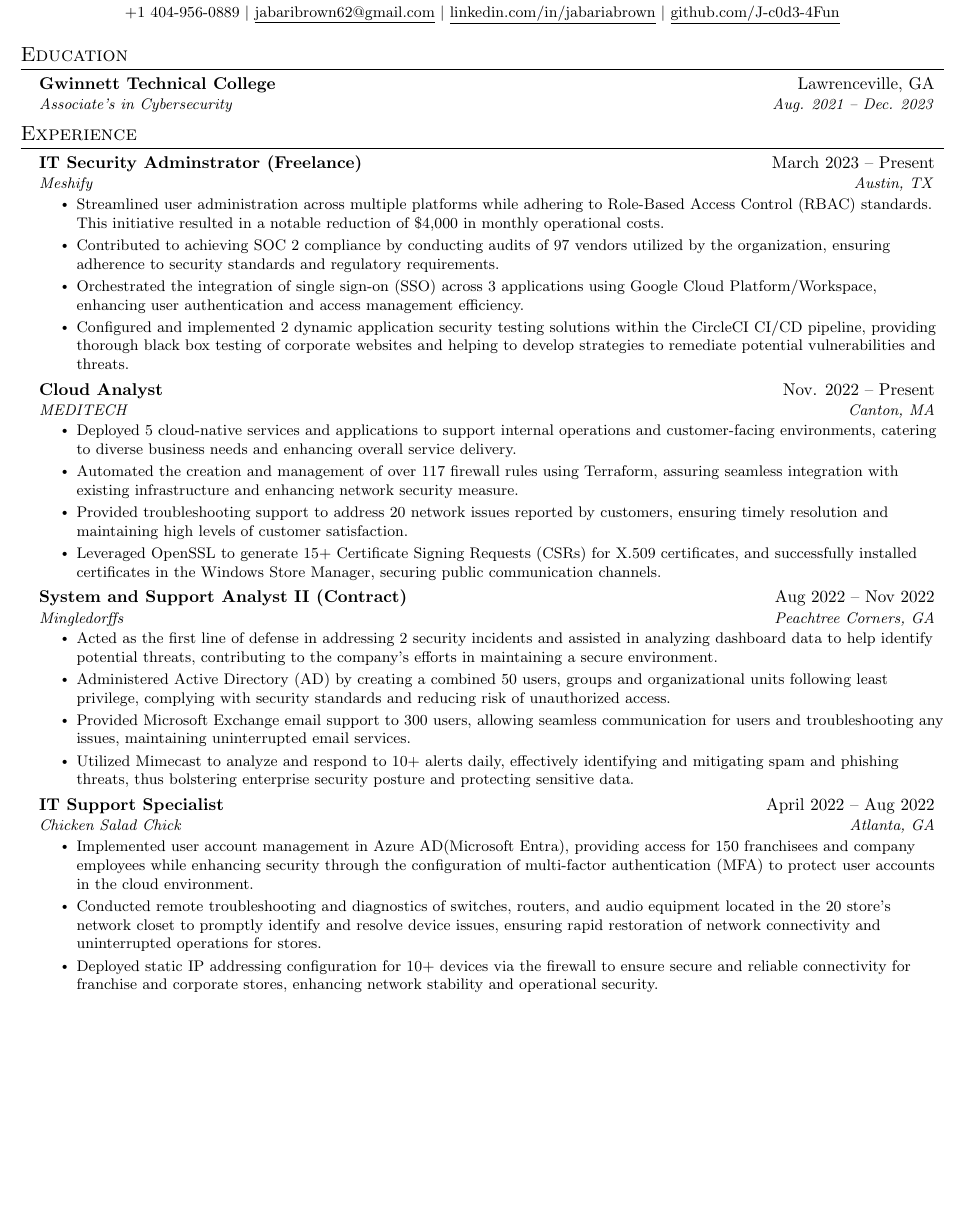
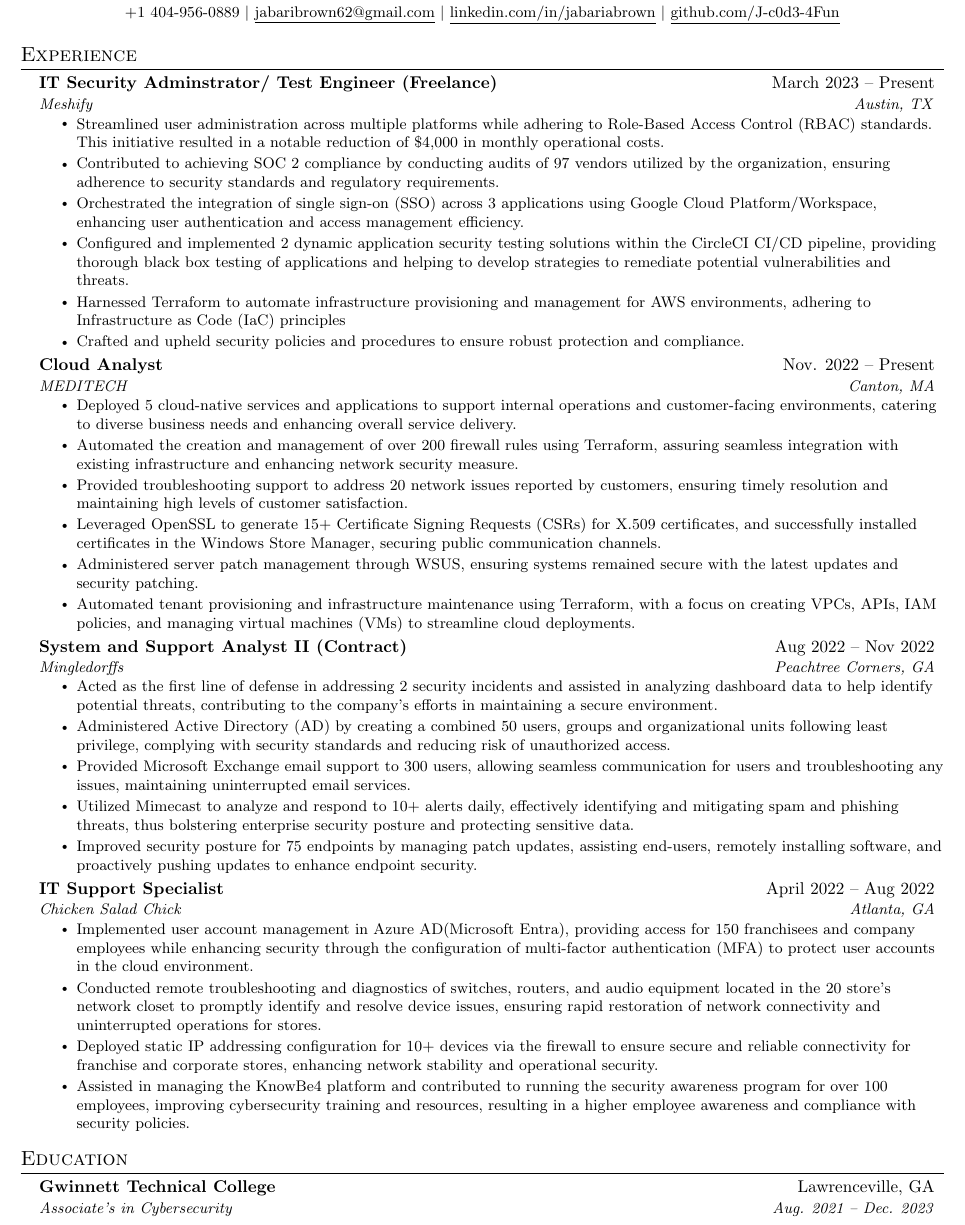
Before and after one commit to J-c0d3-4Fun/cv, a LaTeX CV (cv.tex): part of page 1 of 2, cut so that both start at the same text, the shorter picture padded with empty space. Compiled offline with pdfLaTeX.

Commit message:
updated resume with more bullets

```diff
--- a/cv.tex
+++ b/cv.tex
@@ -120,27 +121,20 @@
 \end{center}
 
 
-%-----------EDUCATION-----------
-\section{Education}
-  \resumeSubHeadingListStart
-    \resumeSubheading
-      {Gwinnett Technical College}{Lawrenceville, GA}
-      {Associate's in Cybersecurity}{Aug. 2021 -- Dec. 2023}
-  \resumeSubHeadingListEnd
-
-
 %-----------EXPERIENCE-----------
 \section{Experience}
   \resumeSubHeadingListStart
 
     \resumeSubheading
-      {IT Security Adminstrator (Freelance)}{March 2023 -- Present}
+      {IT Security Adminstrator/ Test Engineer (Freelance)}{March 2023 -- Present}
       {Meshify}{Austin, TX}
       \resumeItemListStart
         \resumeItem{Streamlined user administration across multiple platforms while adhering to Role-Based Access Control (RBAC) standards. This initiative resulted in a notable reduction of \$4,000 in monthly operational costs.}
         \resumeItem{Contributed to achieving SOC 2 compliance by conducting audits of 97 vendors utilized by the organization,  ensuring adherence to security standards and regulatory requirements.}
         \resumeItem{Orchestrated the integration of single sign-on (SSO) across 3 applications using Google Cloud Platform/Workspace, enhancing user authentication and access management efficiency.}
-        \resumeItem{Configured and implemented 2 dynamic application security testing solutions within the CircleCI CI/CD pipeline, providing thorough black box testing of corporate websites and helping to develop strategies to remediate potential vulnerabilities and threats.}
+        \resumeItem{Configured and implemented 2 dynamic application security testing solutions within the CircleCI CI/CD pipeline, providing thorough black box testing of applications and helping to develop strategies to remediate potential vulnerabilities and threats.}
+        \resumeItem{Harnessed Terraform to automate infrastructure provisioning and management for AWS environments, adhering to Infrastructure as Code (IaC) principles}
+        \resumeItem{Crafted and upheld security policies and procedures to ensure robust protection and compliance.}
       \resumeItemListEnd
 
 
@@ -150,9 +144,11 @@
       {MEDITECH}{Canton, MA}
       \resumeItemListStart
         \resumeItem{Deployed 5 cloud-native services and applications to support internal operations and customer-facing environments, catering to diverse business needs and enhancing overall service delivery.}
-        \resumeItem{Automated the creation and management of over 117 firewall rules using Terraform, assuring seamless integration with existing infrastructure and enhancing network security measure.}
+        \resumeItem{Automated the creation and management of over 200 firewall rules using Terraform, assuring seamless integration with existing infrastructure and enhancing network security measure.}
         \resumeItem{Provided troubleshooting support to address 20 network issues reported by customers, ensuring timely resolution and maintaining high levels of customer satisfaction.}
         \resumeItem{Leveraged OpenSSL to generate 15+ Certificate Signing Requests (CSRs) for X.509 certificates, and successfully installed certificates in the Windows Store Manager, securing public communication channels.}
+        \resumeItem{Administered server patch management through WSUS, ensuring systems remained secure with the latest updates and security patching.}
+        \resumeItem{Automated tenant provisioning and infrastructure maintenance using Terraform, with a focus on creating VPCs, APIs, IAM policies, and managing virtual machines (VMs) to streamline cloud deployments.}
     \resumeItemListEnd
 
     \resumeSubheading
@@ -163,7 +159,7 @@
         \resumeItem{Administered Active Directory (AD) by creating a combined 50 users, groups and organizational units following least privilege, complying with security standards and reducing risk of unauthorized access.}
         \resumeItem{Provided Microsoft Exchange email support to 300 users, allowing seamless communication for users and troubleshooting any issues, maintaining uninterrupted email services.}
         \resumeItem{Utilized Mimecast to analyze and respond to 10+ alerts daily, effectively identifying and mitigating spam and phishing threats, thus bolstering enterprise security posture and protecting sensitive data.}
-        % \resumeItem{Improved security posture for 75 endpoints by managing patch updates, assisting end-users, remotely installing software, and proactively pushing updates to enhance endpoint security.}
+        \resumeItem{Improved security posture for 75 endpoints by managing patch updates, assisting end-users, remotely installing software, and proactively pushing updates to enhance endpoint security.}
     \resumeItemListEnd
 
   \resumeSubheading
@@ -173,11 +169,18 @@
       \resumeItem{Implemented user account management in Azure AD(Microsoft Entra), providing access for 150 franchisees and company employees while enhancing security through the configuration of multi-factor authentication (MFA) to protect user accounts in the cloud environment.}
       \resumeItem{Conducted remote troubleshooting and diagnostics of switches, routers, and audio equipment located in the 20 store's network closet to promptly identify and resolve device issues, ensuring rapid restoration of network connectivity and uninterrupted operations for stores.}
       \resumeItem{Deployed static IP addressing configuration for 10+ devices via the firewall to ensure secure and reliable connectivity for franchise and corporate stores, enhancing network stability and operational security.}
-      % \resumeItem{Assisted in managing the KnowBe4 platform and contributed to running the security awareness program for over 100 employees, improving cybersecurity training and resources, resulting in a higher employee awareness and compliance with security policies.}
+      \resumeItem{Assisted in managing the KnowBe4 platform and contributed to running the security awareness program for over 100 employees, improving cybersecurity training and resources, resulting in a higher employee awareness and compliance with security policies.}
   \resumeItemListEnd
 
   \resumeSubHeadingListEnd
 
+%-----------EDUCATION-----------
+\section{Education}
+  \resumeSubHeadingListStart
+    \resumeSubheading
+      {Gwinnett Technical College}{Lawrenceville, GA}
+      {Associate's in Cybersecurity}{Aug. 2021 -- Dec. 2023}
+  \resumeSubHeadingListEnd
 
 %-----------Certifications-----------
 \section{Certifications}
@@ -190,3 +191,5 @@
+    \resumeSubItem{Certified Kubernetes Administrator (CKA)}
+    \resumeSubHeadingListEnd
 
 
 
@@ -202 +200,0 @@
-     \textbf{Security Tools}{: Datadog SIEM, Dastardly by Burpsuite, Sonarqube, OWASP Zed Attack Proxy (ZAP), Wireshark} \\
```
Also changed, not shown: cv.pdf, cv.tex (21 more changed lines), 1 other file.
